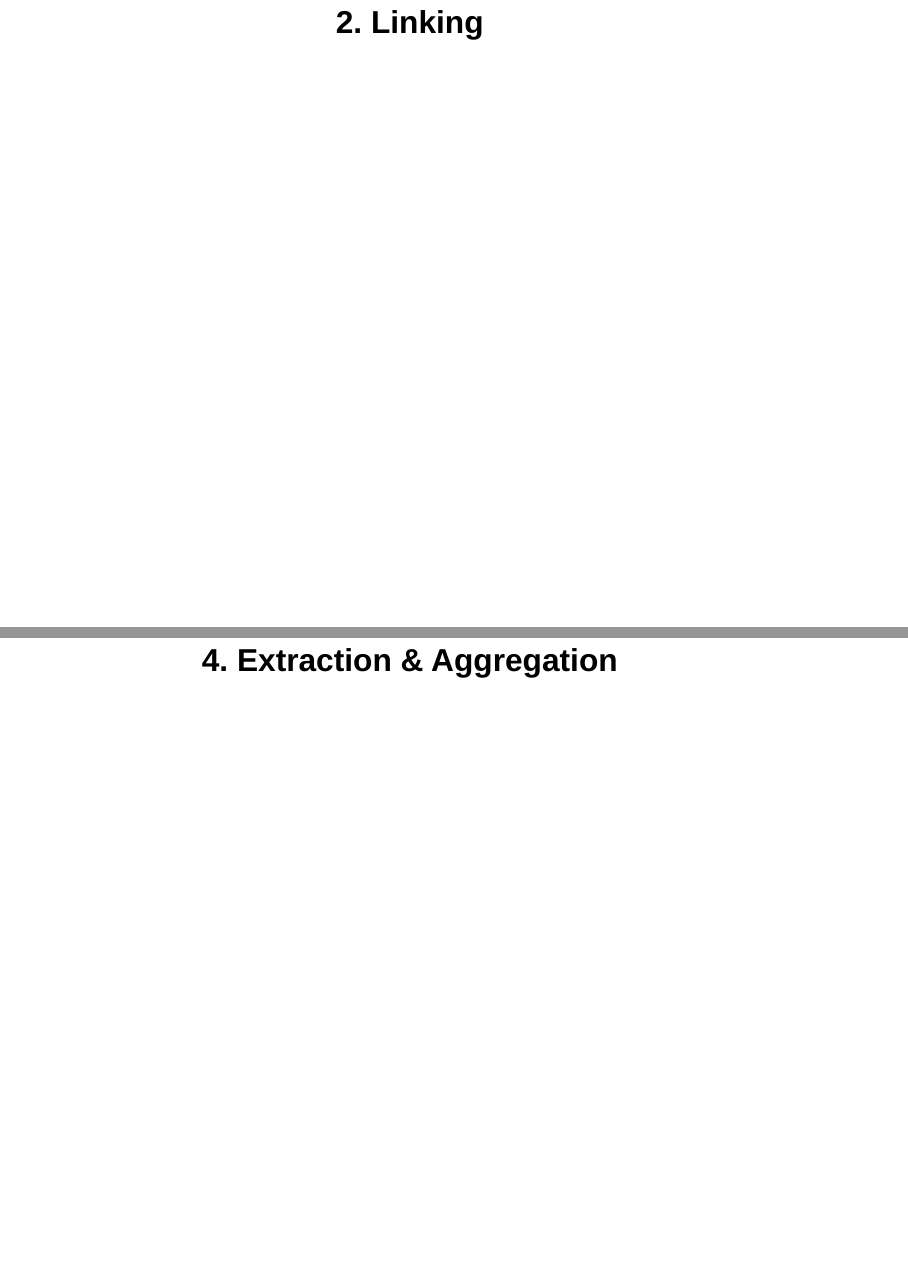
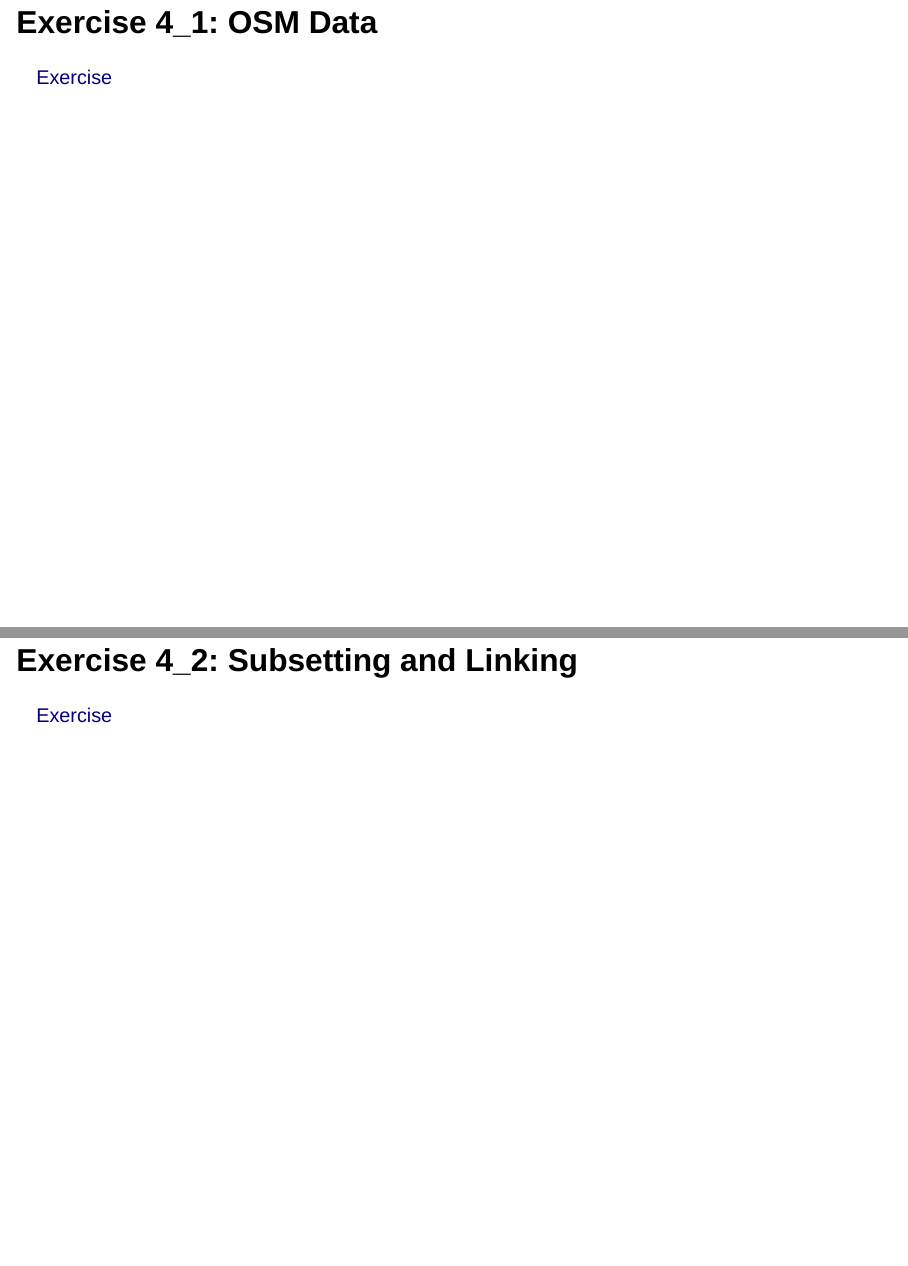
Before and after one commit to StefanJuenger/gesis-workshop-geospatial-techniques-R-2025, a Quarto document (_ignore/sessions/4_Spatial_Wrangling.qmd): pages 28 and 43 of 64 before the commit and pages 28 and 44 of 66 after it, joined at a grey line. Rendered offline with R 4.5, knitr and Pandoc in place of Quarto, with nearby package versions; drawn as Slidy slides in place of the format the file asks for; some code elsewhere in the file could not run offline.

Commit message:
rev spatial wrangling

````diff
--- a/_ignore/sessions/4_Spatial_Wrangling.qmd
+++ b/_ignore/sessions/4_Spatial_Wrangling.qmd
@@ -427,6 +427,11 @@
 unlink("./data/lyr.1.asc")
 ```
 
+## Exercise 4_1: OSM Data
+
+[Exercise](https://stefanjuenger.github.io/gesis-workshop-geospatial-techniques-R-2025/exercises/4_1_OSM_Data.html)
+
+
 ## 2. Linking {.center style="text-align: center;"}
 
 ## 'Spreadsheet join'
@@ -854,6 +859,10 @@
 ```
 :::
 ::::
+
+## Exercise 4_2: Subsetting and Linking
+
+[Exercise](https://stefanjuenger.github.io/gesis-workshop-geospatial-techniques-R-2025/exercises/4_2_Subsetting_Linking.html)
 
 ## 4. Extraction & Aggregation {.center style="text-align: center;"}
 
````
